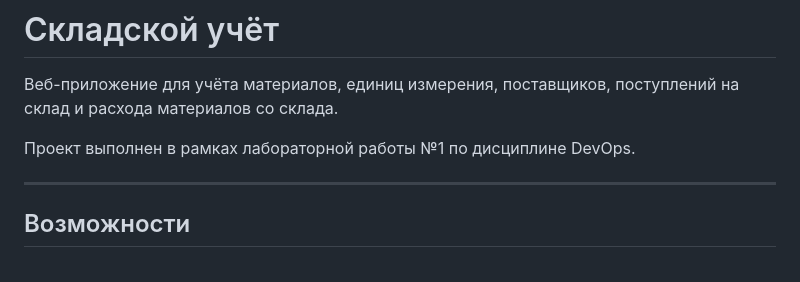
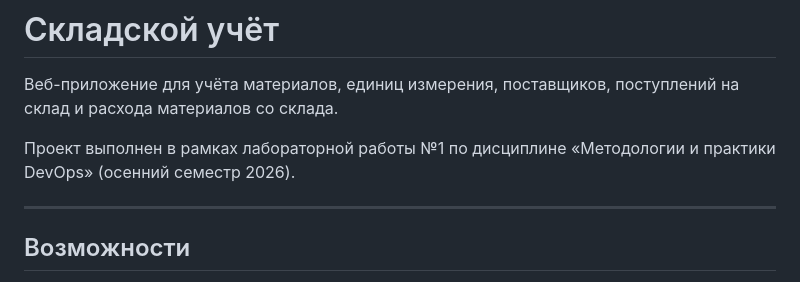
Before and after one commit to matveykh192/DevOps_skladskoj_uchet_2026, a Markdown page: README.md, the part around the change. GitHub-like rendering.

Commit message:
docs: уточнить название дисциплины и семестр

```diff
--- a/README.md
+++ b/README.md
@@ -2,7 +2,7 @@
 
 Веб-приложение для учёта материалов, единиц измерения, поставщиков, поступлений на склад и расхода материалов со склада.
 
-Проект выполнен в рамках лабораторной работы №1 по дисциплине DevOps.
+Проект выполнен в рамках лабораторной работы №1 по дисциплине «Методологии и практики DevOps» (осенний семестр 2026).
 
 ---
 
```
